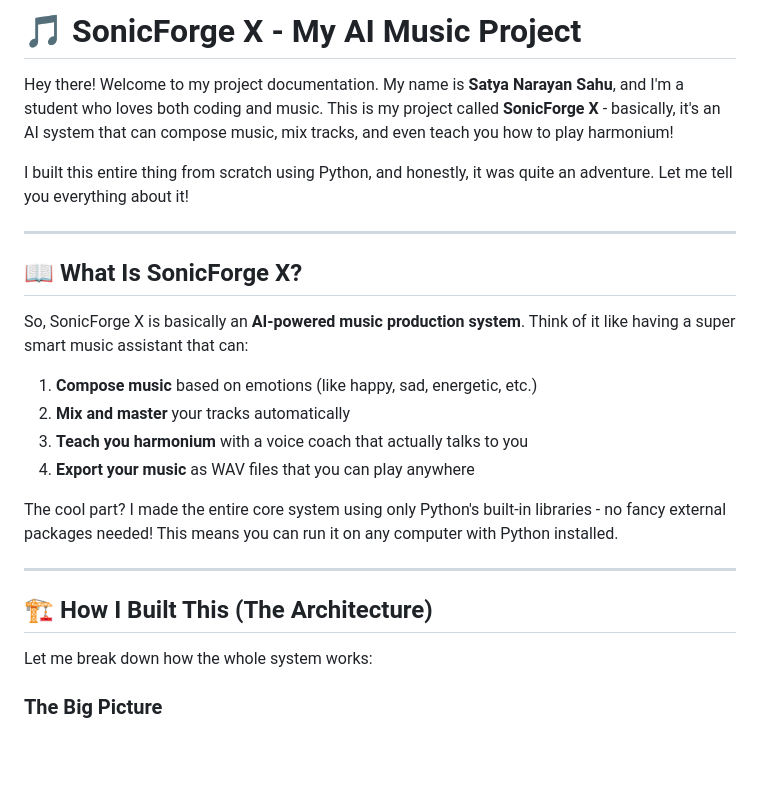
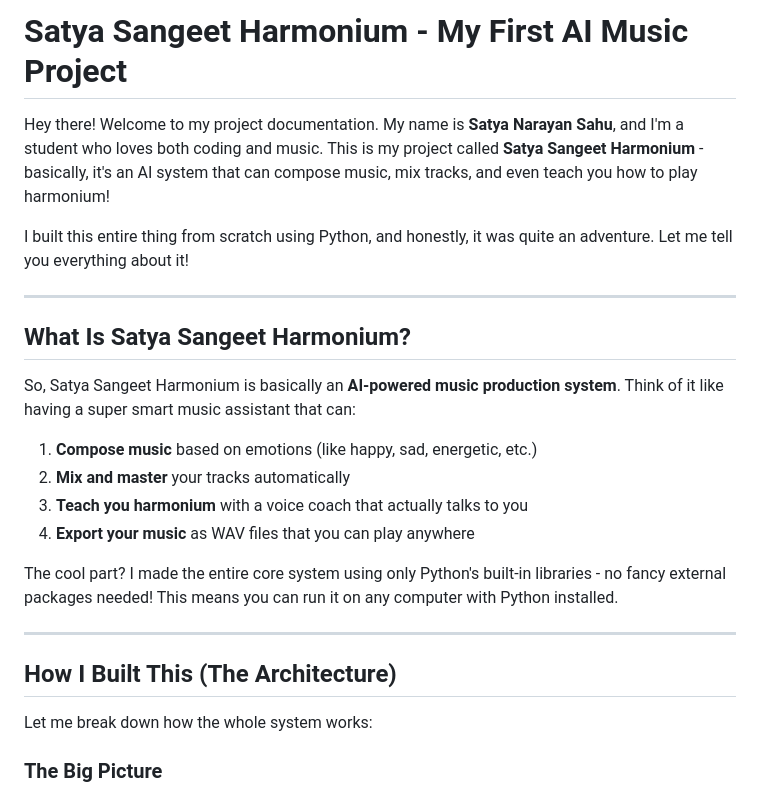
Before and after one commit to sahusatya2008/Satya-Sangeet-Harmonium, a Markdown page: README.md, the part around one of its changes. Drawn GitHub-style; blank space fills up the shorter version.

```diff
--- a/README.md
+++ b/README.md
@@ -1,14 +1,15 @@
-# 🎵 SonicForge X - My AI Music Project
+# Satya Sangeet Harmonium - My First AI Music Project
 
-Hey there! Welcome to my project documentation. My name is **Satya Narayan Sahu**, and I'm a student who loves both coding and music. This is my project called **SonicForge X** - basically, it's an AI system that can compose music, mix tracks, and even teach you how to play harmonium!
+Hey there! Welcome to my project documentation. My name is **Satya Narayan Sahu**, and I'm a student who loves both coding and music. This is my project called **Satya Sangeet
+Harmonium** - basically, it's an AI system that can compose music, mix tracks, and even teach you how to play harmonium!
 
 I built this entire thing from scratch using Python, and honestly, it was quite an adventure. Let me tell you everything about it!
 
 ---
 
-## 📖 What Is SonicForge X?
+## What Is Satya Sangeet Harmonium?
 
-So, SonicForge X is basically an **AI-powered music production system**. Think of it like having a super smart music assistant that can:
+So, Satya Sangeet Harmonium is basically an **AI-powered music production system**. Think of it like having a super smart music assistant that can:
 
 1. **Compose music** based on emotions (like happy, sad, energetic, etc.)
 2. **Mix and master** your tracks automatically
@@ -19,7 +20,7 @@ The cool part? I made the entire core system using only Python's built-in librar
 
 ---
 
-## 🏗️ How I Built This (The Architecture)
+## How I Built This (The Architecture)
 
 Let me break down how the whole system works:
 
```
Also changed, not shown: other parts of README.md (+12 -12 lines).
